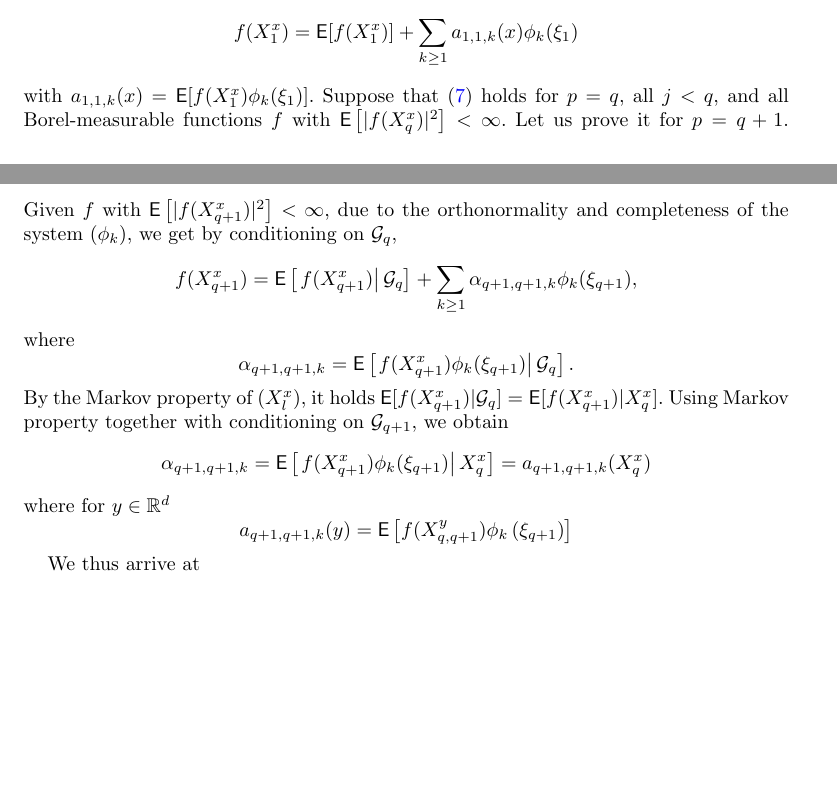
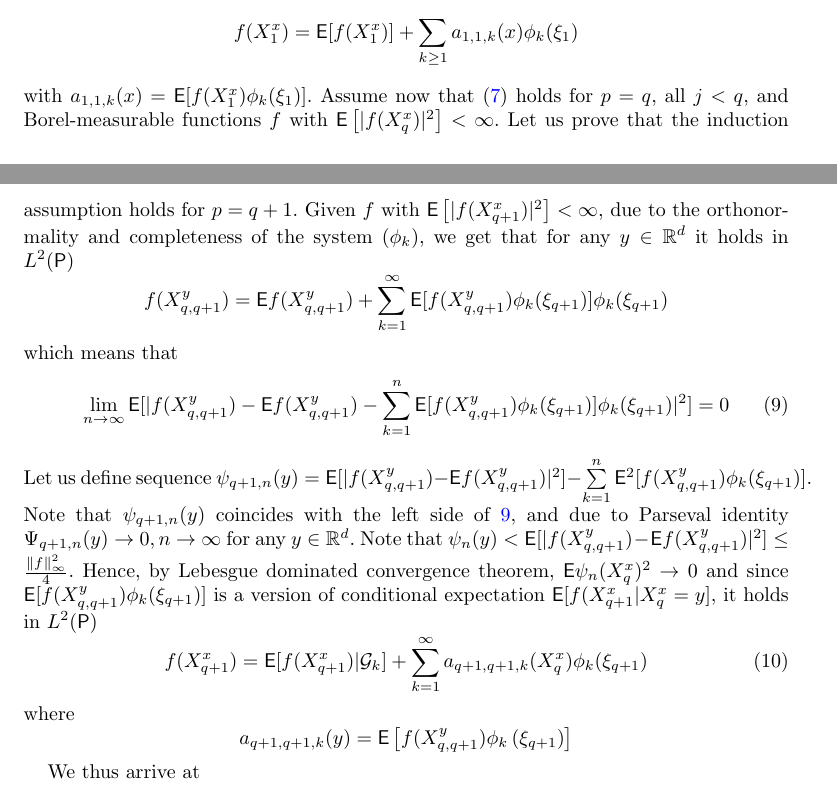
Before and after one commit to svsamsonov/VR-MCMC, a LaTeX document (aap/Revision/vr-mcmc-revision-new.tex): two parts of pages 6 and 7 of 26, joined at a grey line, cut so that both start at the same text, the shorter picture padded with empty space. Compiled offline with pdfLaTeX.

Commit message:
1st theorem proof update

```diff
--- a/aap/Revision/vr-mcmc-revision-new.tex
+++ b/aap/Revision/vr-mcmc-revision-new.tex
@@ -343,31 +338,55 @@ Indeed, since $\left(\phi_{k}\right)_{k \geq 0}$ is a complete orthonormal syste
 f(X^x_{1})=\PE[f(X^x_{1})]+\sum_{k\geq1}a_{1,1,k}(x)\phi_{k}(\xi_{1})
 \]
 with $a_{1,1,k}(x)=\PE[f(X_{1}^x)\phi_{k}(\xi_{1})]$.
-Suppose that (\ref{eq:mart_repr})
-holds for $p=q$, all $j<q$, and all Borel-measurable functions
+Assume now that (\ref{eq:mart_repr})
+holds for $p=q$, all $j<q$, and Borel-measurable functions
 $f$ with $\mathsf{E}\left[|f(X^x_{q})|^2\right]<\infty$.
-Let us prove it for $p=q+1$.
+Let us prove that the induction assumption holds for $p=q+1$.
 Given $f$ with $\mathsf{E}\left[|f(X^x_{q+1})|^2\right]<\infty$,
 due to the orthonormality and completeness
-of the system $\left(\phi_{k}\right)$, we get by
-conditioning on $\mathcal{G}_{q}$,
+of the system $\left(\phi_{k}\right)$, we get that for any $y \in \rset^d$ it holds in \(L^2(\mathsf{P})\)
 \[
-f(X^x_{q+1})=\mathsf{E}\left[\left.f(X^x_{q+1})\right|{\mathcal{G}}_q\right]+\sum_{k\geq1}\alpha_{q+1,q+1,k}\phi_{k}(\xi_{q+1}),
+f(X^y_{q,q+1}) = \mathsf{E} f(X^y_{q,q+1}) + \sum\limits_{k=1}^{\infty}\mathsf{E}[f(X^y_{q,q+1})\phi_{k}(\xi_{q+1})]\phi_k(\xi_{q+1})
 \]
+which means that
+\begin{equation}
+\label{eq:parseval}
+\lim_{n \rightarrow \infty}\mathsf{E}[|f(X^y_{q,q+1}) - \mathsf{E} f(X^y_{q,q+1}) - \sum\limits_{k=1}^{n}\mathsf{E}[f(X^y_{q,q+1})\phi_{k}(\xi_{q+1})]\phi_k(\xi_{q+1})|^2] = 0
+\end{equation}
+Let us define sequence $\psi_{q+1,n}(y) = \mathsf{E}[|f(X^y_{q,q+1}) - \mathsf{E} f(X^y_{q,q+1})|^2] - \sum\limits_{k=1}^{n}\mathsf{E}^2[f(X^y_{q,q+1})\phi_k(\xi_{q+1})]$. Note that $\psi_{q+1,n}(y)$ coincides with the left side of \ref{eq:parseval}, and due to Parseval identity $\Psi_{q+1,n}(y) \rightarrow 0, n \rightarrow \infty$ for any $y \in \rset^d$. Note that $\psi_n(y) < \mathsf{E}[|f(X^y_{q,q+1}) - \mathsf{E} f(X^y_{q,q+1})|^2] \leq \frac{\|f\|^2_{\infty}}{4}$. Hence, by Lebesgue dominated convergence theorem, $\mathsf{E}\psi_n(X_q^x)^2 \rightarrow 0$ and since $\mathsf{E}[f(X^y_{q,q+1})\phi_{k}(\xi_{q+1})]$ is a version of conditional expectation $\mathsf{E}[f(X^x_{q+1}|X^x_q = y]$, it holds in \(L^2(\mathsf{P})\)
+\begin{equation}
+\label{eq:1-step-decomp}
+f(X^x_{q+1}) = \mathsf{E}[f(X^x_{q+1})|\mathcal{G}_k] + \sum\limits_{k=1}^{\infty}a_{q+1,q+1,k}(X^x_{q})\phi_{k}(\xi_{q+1})
+\end{equation}
 where
-\begin{equation*}
-\alpha_{q+1,q+1,k}
-=\mathsf{E}\left[\left.f(X^x_{q+1})\phi_{k}(\xi_{q+1})\right|\mathcal G_q\right].
-\end{equation*}
-By the Markov property of $(X^x_{l})$, it holds $\mathsf{E}[f(X^x_{q+1})|\mathcal{G}_q] = \mathsf{E}[f(X^x_{q+1})| X_q^x]$. Using Markov property together with conditioning on $\mathcal{G}_{q+1}$, we obtain
-\[
-\alpha_{q+1,q+1,k}=\mathsf{E}\left[\left.f(X^x_{q+1})\phi_{k}(\xi_{q+1})\right|X^x_{q}\right]
-=a_{q+1,q+1,k}(X^x_{q})
-\]
-where for $y \in \rset^d$
 \[
 a_{q+1,q+1,k}(y) = \mathsf{E}\left[f(X^y_{q,q+1})\phi_k\left(\xi_{q+1}\right)\right]
 \]
+
+
+
+
+
+
+%we get by
+%conditioning on $\mathcal{G}_{q}$,
+%\[
+%f(X^x_{q+1})=\mathsf{E}\left[\left.f(X^x_{q+1})\right|{\mathcal{G}}_q\right]+\sum_{k\geq1}\alpha_{q+1,q+1,k}\phi_{k}(\xi_{q+1}),
+%\]
+%where
+%\begin{equation*}
+%\alpha_{q+1,q+1,k}
+%=\mathsf{E}\left[\left.f(X^x_{q+1})\phi_{k}(\xi_{q+1})\right|\mathcal G_q\right].
+%\end{equation*}
+%By the Markov property of $(X^x_{l})$, it holds $\mathsf{E}[f(X^x_{q+1})|\mathcal{G}_q] = \mathsf{E}[f(X^x_{q+1})| X_q^x]$. Using Markov property together with conditioning on $\mathcal{G}_{q+1}$, we obtain
+%\[
+%\alpha_{q+1,q+1,k}=\mathsf{E}\left[\left.f(X^x_{q+1})\phi_{k}(\xi_{q+1})\right|X^x_{q}\right]
+%=a_{q+1,q+1,k}(X^x_{q})
+%\]
+%where for $y \in \rset^d$
+%\[
+%a_{q+1,q+1,k}(y) = \mathsf{E}\left[f(X^y_{q,q+1})\phi_k\left(\xi_{q+1}\right)\right]
+%\]
 
 We thus arrive at
 \begin{align}
```
Also changed, not shown: aap/Revision/vr-mcmc-revision-new.pdf, aap/Revision/vr-mcmc-revision-new.tex (5 more changed lines).
